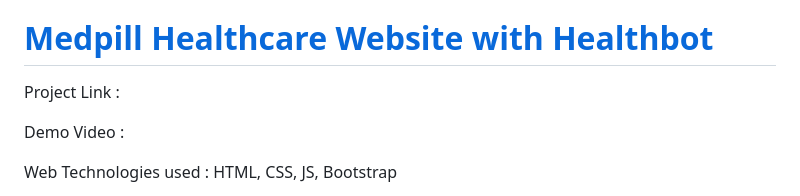
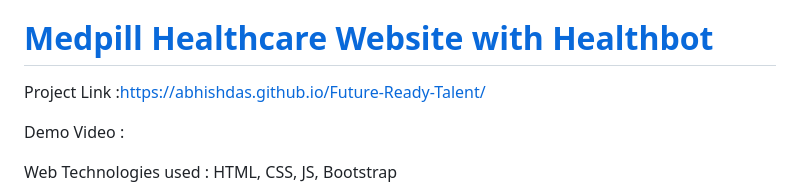
Before and after one commit to Abhisdas/Future-Ready-Talent, a Markdown page: README.md, the part around the change. GitHub-like rendering.

```diff
--- a/README.md
+++ b/README.md
@@ -4,7 +4,7 @@ This is the our final project created for Microsoft Future Ready Talent Virtual
 
 # [Medpill Healthcare Website with Healthbot]()
 
-Project Link :
+Project Link :https://abhishdas.github.io/Future-Ready-Talent/
 
 Demo Video :
 
```
